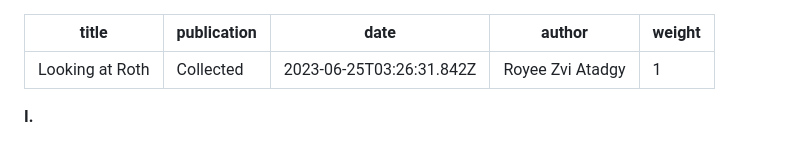
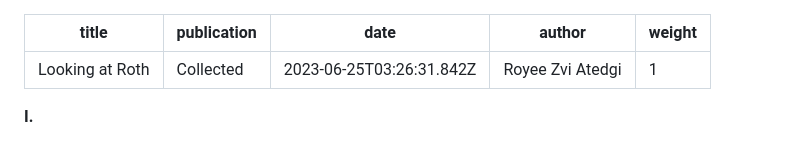
Before and after one commit to knnymllr/royee-zvi, a Markdown page: src/essays/looking-at-roth.md, the part around the change. Rendered like a GitHub page.

Commit message:
Update Essays “looking-at-roth”

```diff
--- a/src/essays/looking-at-roth.md
+++ b/src/essays/looking-at-roth.md
@@ -2,7 +2,7 @@
 title: Looking at Roth
 publication: Collected
 date: 2023-06-25T03:26:31.842Z
-author: Royee Zvi Atadgy
+author: Royee Zvi Atedgi
 weight: "1"
 ---
 <!--\\\[if gte mso 9]><xml>
```
